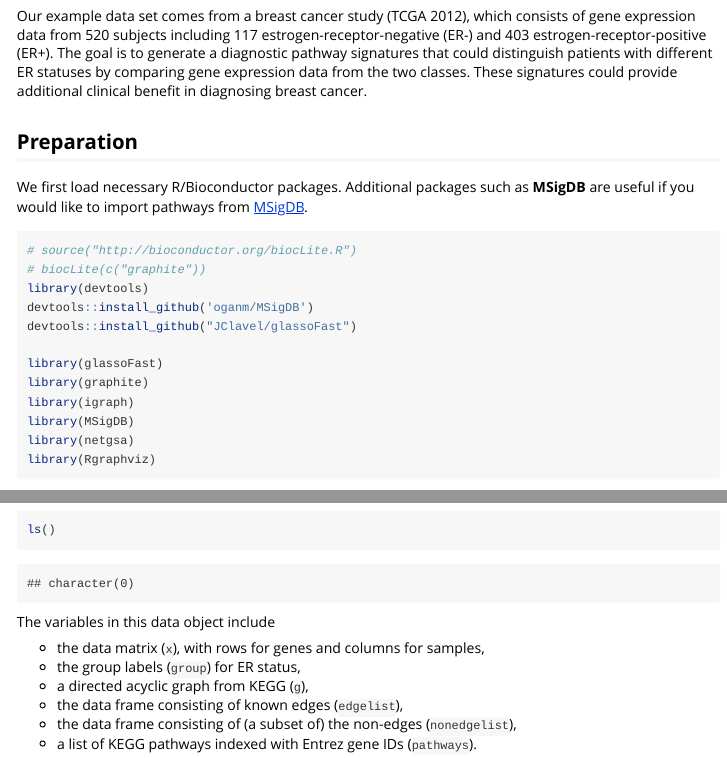
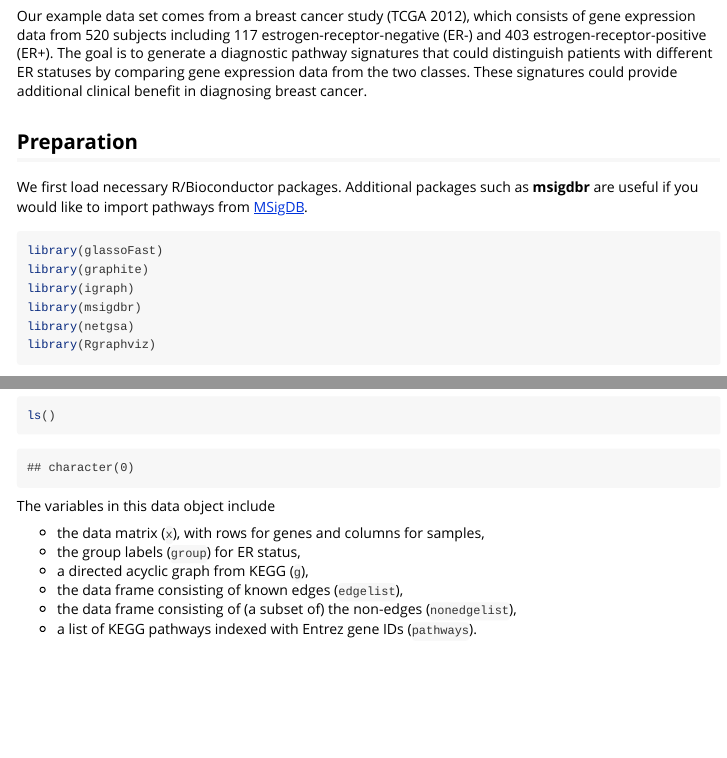
Before and after one commit to drjingma/netgsa, an R Markdown document (vignettes/netgsa.Rmd): the page in a window 1100 px wide, from 400 px down, and a second part further down, joined at a grey line. Rendered offline with R 4.5, knitr and Pandoc, with nearby package versions; some code elsewhere in the file could not run offline; long lines of code are wrapped; common packages that the code uses without loading them are loaded.

Commit message:
update msigdb package

````diff
--- a/R/preparePathways.R
+++ b/R/preparePathways.R
@@ -17,10 +17,17 @@ preparePathways <-
         paths<- lapply(paths, function(p) graphite::convertIdentifiers(p,g.id))
       }
       genesets <- lapply(paths, nodes)
+      genesets <- lapply(genesets, function(a) gsub("ENTREZID:","",a))
     } else {
-      ## these gene sets are defined based on gene symbols;
-      path.id <- grep(m.type,names(MSigDB))
-      genesets <- MSigDB::MSigDB[[path.id]]
+      m_df = msigdbr(species = "Homo sapiens", category = m.type)
+      m_t2g = m_df %>% dplyr::select(gs_name, entrez_gene) %>% as.data.frame()
+      if (g.id=="symbol"){
+        m_t2g = m_df %>% dplyr::select(gs_name, gene_symbol) %>% as.data.frame()
+      }
+      gs_df <- m_t2g %>% dplyr::group_by(gs_name) %>%
+        dplyr::summarise(entrez_gene = paste0(entrez_gene, collapse=","))
+      genesets <- lapply(gs_df$entrez_gene, function(s) unlist(strsplit(s,",")))
+      names(genesets) <- gs_df$gs_name
     }
 
     return(genesets)
--- a/vignettes/netgsa.Rmd
+++ b/vignettes/netgsa.Rmd
@@ -24,19 +24,13 @@ In this vignette, we demonstrate the NetGSA workflow using a breast cancer data
 Our example data set comes from a breast cancer study [@cancer2012comprehensive], which consists of gene expression data from 520 subjects including 117 estrogen-receptor-negative (ER-) and 403 estrogen-receptor-positive (ER+). The goal is to generate a diagnostic pathway signatures that could distinguish patients with different ER statuses by comparing gene expression data from the two classes. These signatures could provide additional clinical benefit in diagnosing breast cancer.
 
 ## Preparation
-We first load necessary R/Bioconductor packages. Additional packages such as **MSigDB** are useful if you would like to import pathways from [MSigDB](http://software.broadinstitute.org/gsea/msigdb).
+We first load necessary R/Bioconductor packages. Additional packages such as **msigdbr** are useful if you would like to import pathways from [MSigDB](http://software.broadinstitute.org/gsea/msigdb).
 
 ```{r package, eval=FALSE}
-# source("http://bioconductor.org/biocLite.R")
-# biocLite(c("graphite"))
-library(devtools)
-devtools::install_github('oganm/MSigDB')
-devtools::install_github("JClavel/glassoFast")
-
 library(glassoFast)
 library(graphite)
 library(igraph)
-library(MSigDB)
+library(msigdbr)
 library(netgsa)
 library(Rgraphviz)
 ```
````
Also changed, not shown: vignettes/netgsa.Rmd (6 more changed lines), 1 other file.
